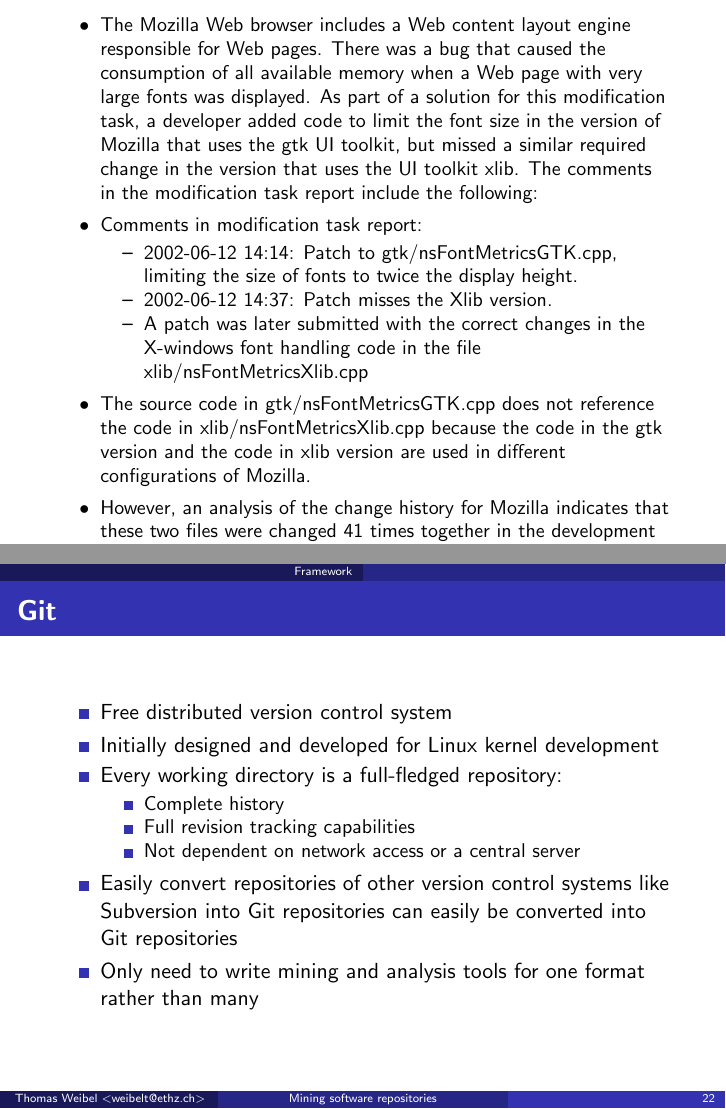
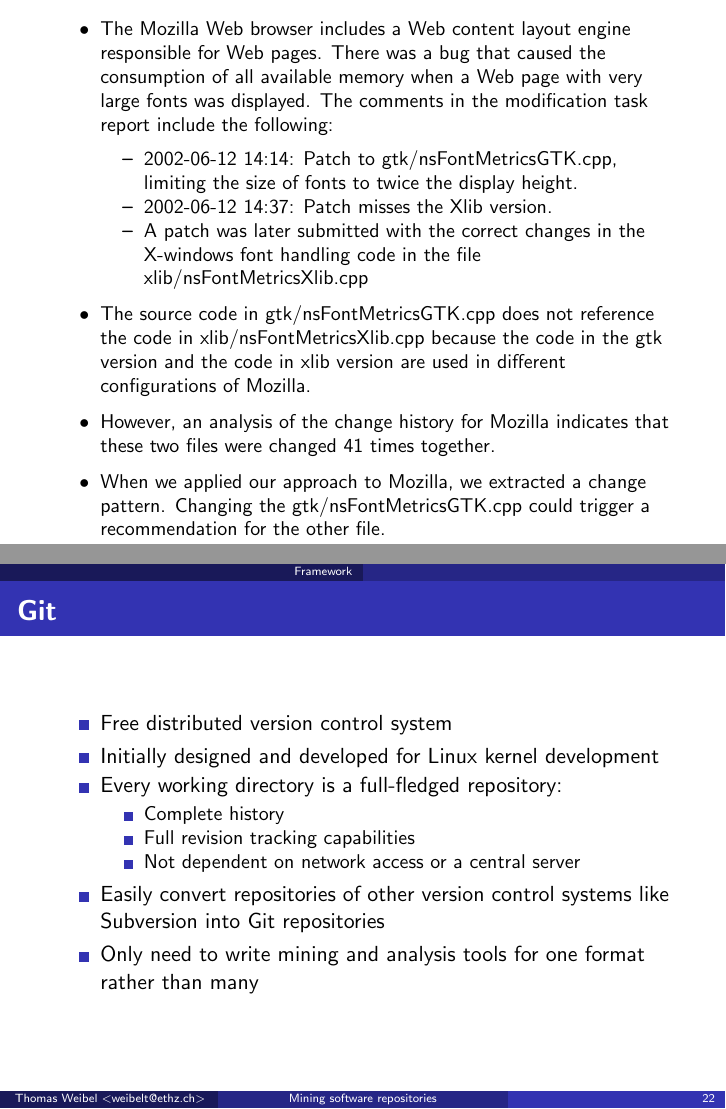
Before and after one commit to thom/miner-presentation, LaTeX slides (presentation.notes.tex, which reads presentation.tex): pages 32 and 43 of 72, joined at a grey line. Compiled offline with pdfLaTeX.

Commit message:
Fixed some typos

```diff
--- a/presentation.tex
+++ b/presentation.tex
@@ -492,13 +492,8 @@
   \item The Mozilla Web browser includes a Web content layout engine
     responsible for Web pages. There was a bug that caused the
     consumption of all available memory when a Web page with very
-    large fonts was displayed. As part of a solution for this
-    modification task, a developer added code to limit the font size
-    in the version of Mozilla that uses the gtk UI toolkit, but missed
-    a similar required change in the version that uses the UI toolkit
-    xlib. The comments in the modification task report include the
-    following:
-  \item Comments in modification task report:
+    large fonts was displayed. The comments in the modification task
+    report include the following:
     \begin{itemize}
     \item 2002-06-12 14:14: Patch to gtk/nsFontMetricsGTK.cpp,
       limiting the size of fonts to twice the display height.
@@ -512,8 +507,7 @@
     version and the code in xlib version are used in different
     configurations of Mozilla.
   \item However, an analysis of the change history for Mozilla
-    indicates that these two files were changed 41 times together in
-    the development of Mozilla.
+    indicates that these two files were changed 41 times together.
   \item When we applied our approach to Mozilla, we extracted a change
     pattern. Changing the gtk/nsFontMetricsGTK.cpp could trigger a
     recommendation for the other file.
@@ -675,8 +669,7 @@
     \item Not dependent on network access or a central server
     \end{itemize}
   \item Easily convert repositories of other version control systems
-    like Subversion into Git repositories can easily be converted into
-    Git repositories
+    like Subversion into Git repositories
   \item Only need to write mining and analysis tools for one format
     rather than many
   \end{itemize}
```
Also changed, not shown: presentation.tex (8 more changed lines).
